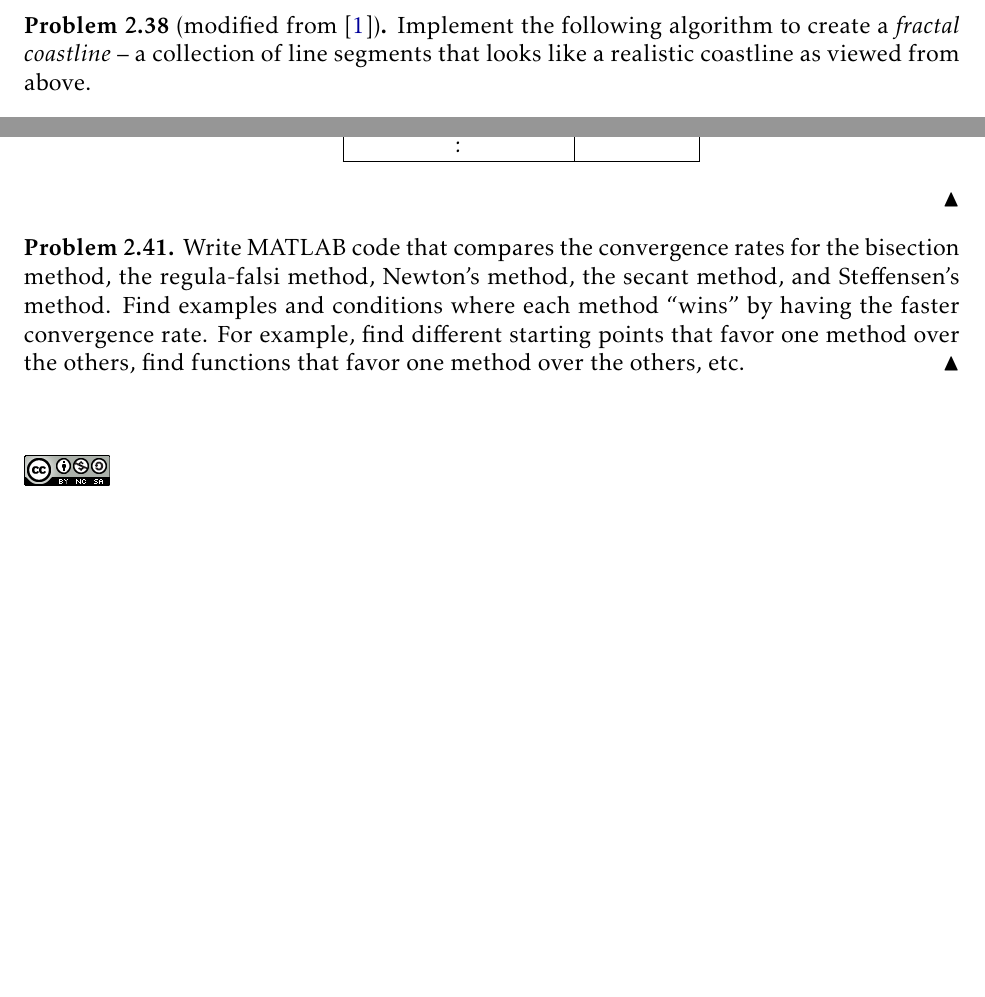
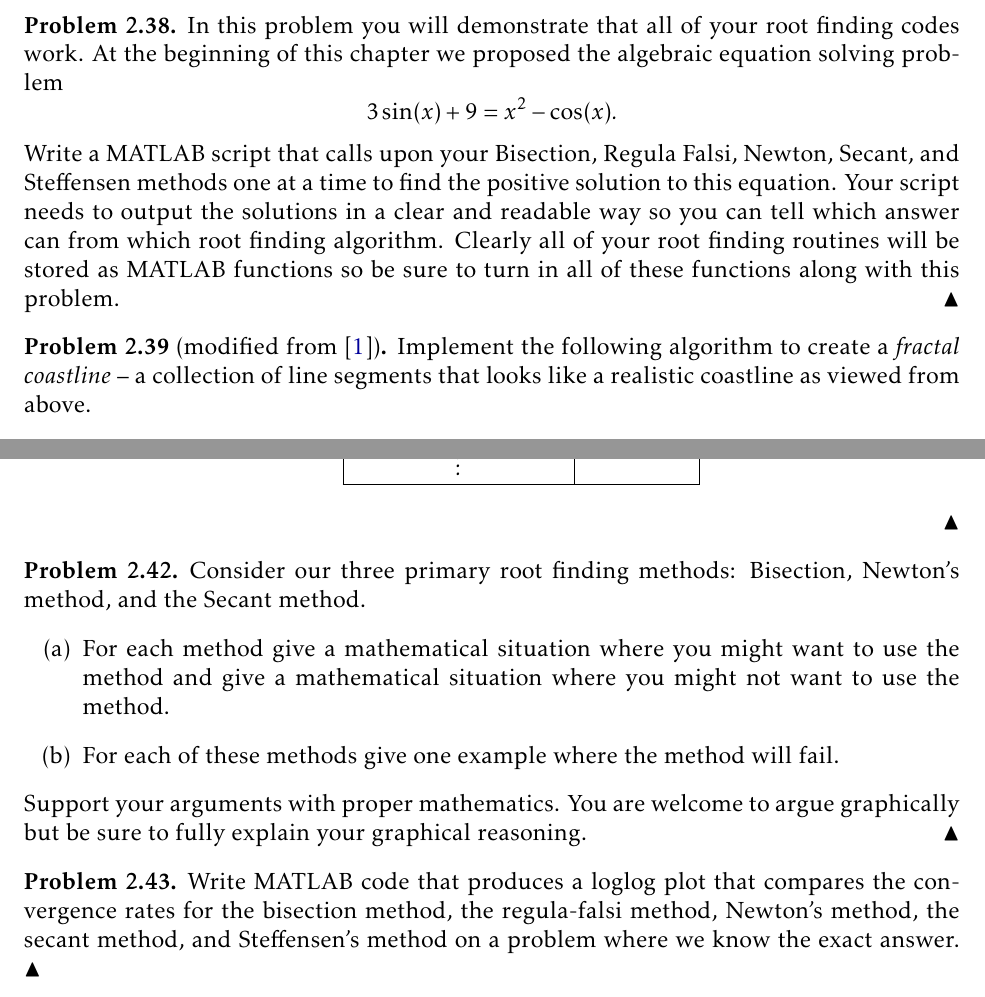
Before and after one commit to esullivanmath/InquiryNumericalAnalysis, a LaTeX thesis (Numerical_InquiryNotes.tex, which reads Ch02_Algebra.tex): two parts of pages 37 and 38 of 167 before the commit and two parts of pages 37 and 39 of 167 after it, joined at a grey line, cut at the place of the change, the shorter picture padded with empty space. Compiled offline with pdfLaTeX.

Commit message:
added exercises to ch2

```diff
--- a/Ch02_Algebra.tex
+++ b/Ch02_Algebra.tex
@@ -587,6 +587,21 @@ approximation is called a {\bf Quasi-Newton Method}.
 
 \newpage\section{Exercises}
 
+
+
+\begin{problem}
+    In this problem you will demonstrate that all of your root finding codes work.
+    At the beginning of this chapter we proposed the algebraic equation solving problem
+    \[ 3\sin(x) + 9 = x^2 - \cos(x). \]
+    Write a MATLAB script that calls upon your Bisection, Regula Falsi, Newton, Secant,
+    and Steffensen methods one at a time to find the positive solution to this equation.
+    Your script needs to output the solutions in a clear and readable way so you can
+    tell which answer can from which root finding algorithm. Clearly all of your root
+    finding routines will be stored as MATLAB functions so be sure to turn in all of these
+    functions along with this problem.
+\end{problem}
+
+
 \begin{problem}[modified from \cite{Chartier}]
     Implement the following algorithm to create a {\it fractal coastline} -- a collection
     of line
@@ -711,14 +726,27 @@ approximation is called a {\bf Quasi-Newton Method}.
 }
 
 
+\begin{problem}
+    Consider our three primary root finding methods: Bisection, Newton's method, and the
+    Secant method.
+    \begin{enumerate}
+        \item[(a)] For each method give a mathematical situation where you might want to
+            use the method and give a mathematical situation where you might not want to
+            use the method.
+        \item[(b)] For each of these methods give one example where the method will fail.
+        \end{enumerate}
+        Support your arguments with proper mathematics.  You are welcome to argue
+        graphically but be sure to fully explain your graphical reasoning.
+\end{problem}
+
 
 \begin{problem}
-    Write MATLAB code that compares the convergence rates for the bisection method, the
-    regula-falsi method, Newton's method, the secant method, and Steffensen's method. Find examples
-    and conditions where each method ``wins'' by having the faster convergence rate.  For
-    example, find different starting points that favor one method over the others, find
-    functions that favor one method over the others, etc.
+    Write MATLAB code that produces a loglog plot that compares the convergence rates for
+    the bisection method, the regula-falsi method, Newton's method, the secant method, and
+    Steffensen's method on a problem where we know the exact answer.
 \end{problem}
+
+
 
 
 \begin{problem}
```
Also changed, not shown: Numerical_InquiryNotes.pdf, Ch02_Algebra.tex (4 more changed lines), 2 other files.
